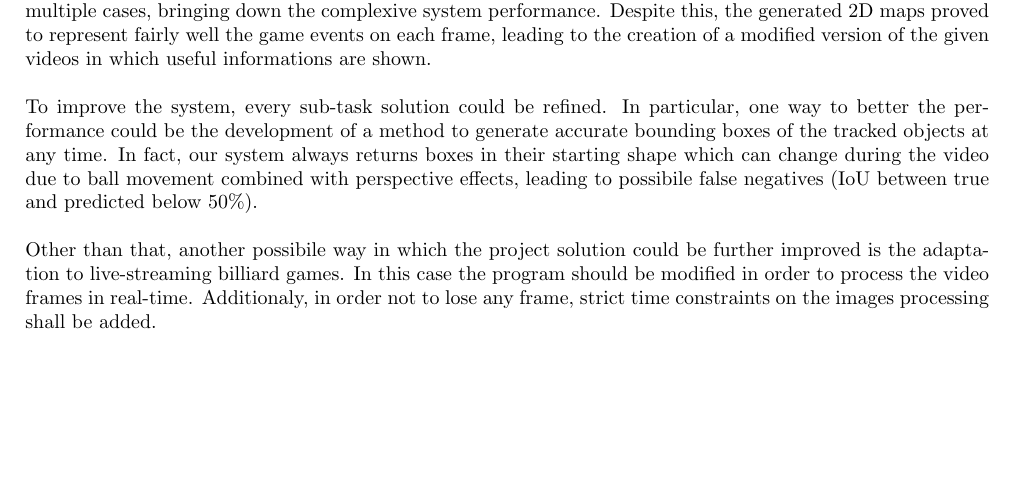
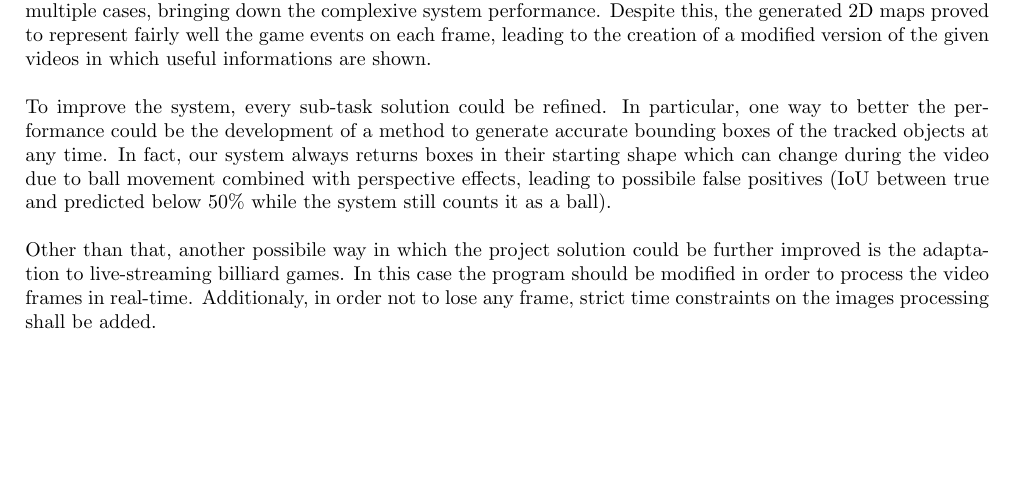
Before and after one commit to mattia-toffolon/BilliardEye, a LaTeX document (report/main.tex, which reads report/conclusions.tex): part of page 36 of 36, cut so that both start at the same text. Compiled offline with pdfLaTeX.

Commit message:
report: conclusions bettered

```diff
--- a/report/conclusions.tex
+++ b/report/conclusions.tex
@@ -10,7 +10,8 @@ of the given videos in which useful informations are shown.
 To improve the system, every sub-task solution could be refined.
 In particular, one way to better the performance could be the development of a method to generate accurate bounding boxes
 of the tracked objects at any time. In fact, our system always returns boxes in their starting shape which can change during the video due to ball
-movement combined with perspective effects, leading to possibile false negatives (IoU between true and predicted below $50\%$).
+movement combined with perspective effects, leading to possibile false positives (IoU between true and predicted below $50\%$ while the system still
+counts it as a ball).
 \newline \\
 Other than that, another possibile way in which the project solution could be further improved is the adaptation to live-streaming billiard games. In this case the program should be modified
 in order to process the video frames in real-time. Additionaly, in order not to lose any frame, strict time constraints on the images processing shall be added.
```
